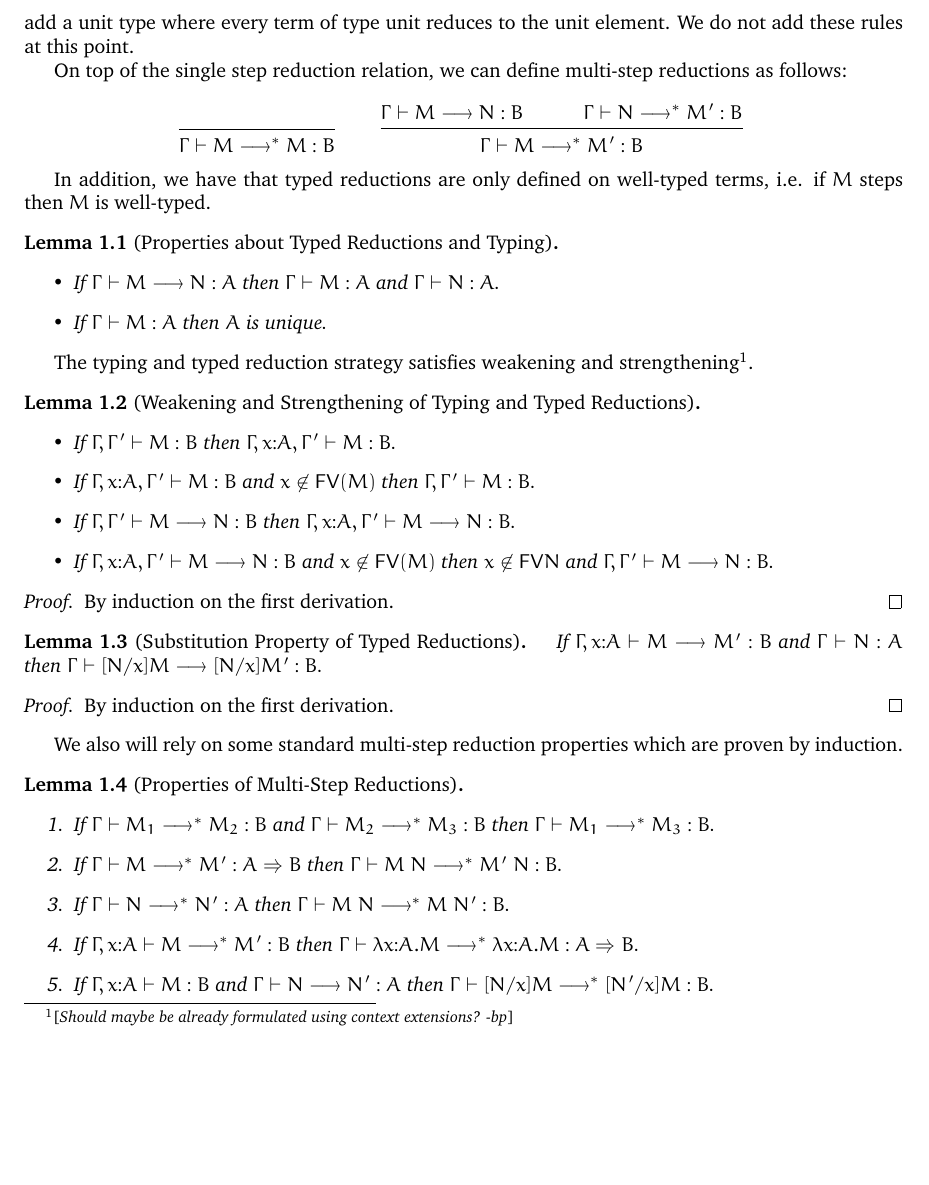
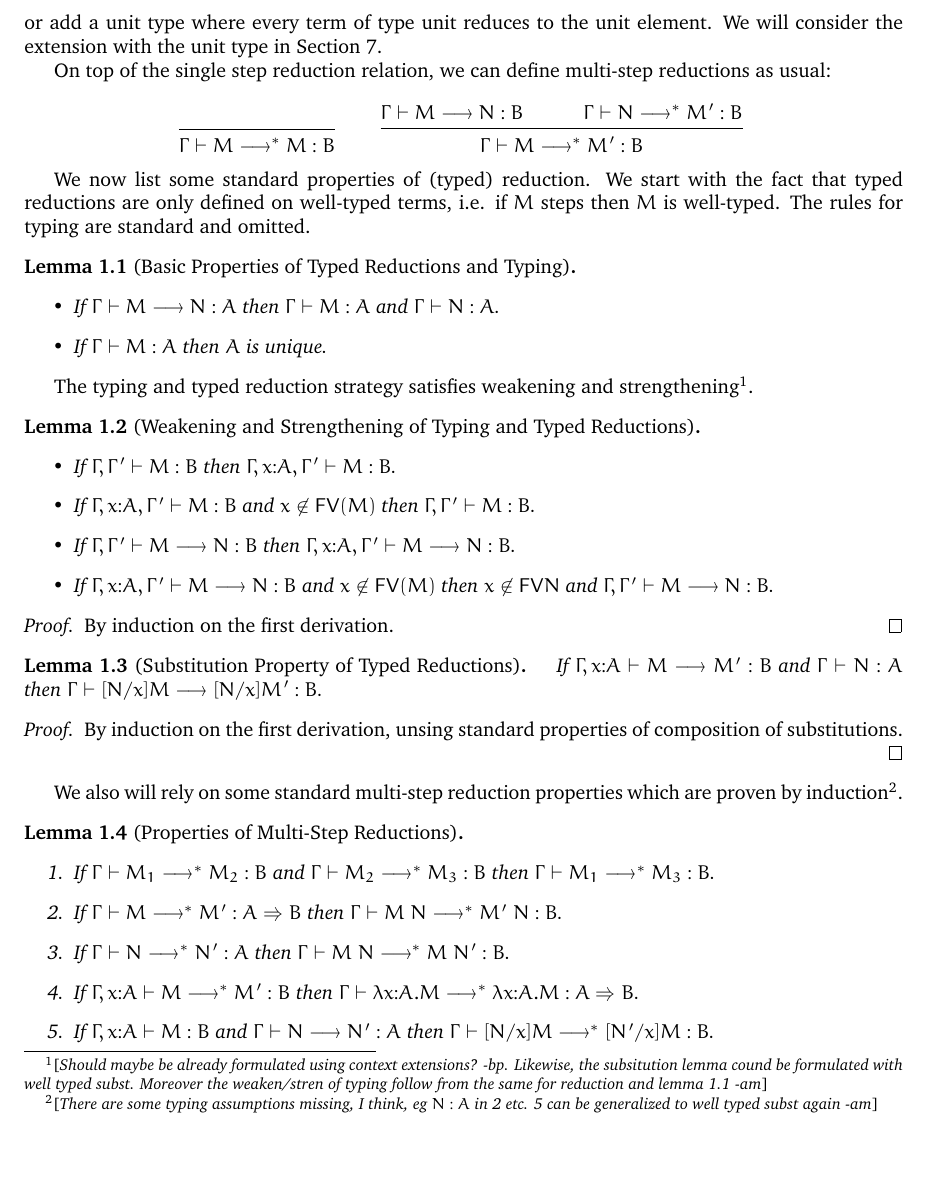
Before and after one commit to andreasabel/strong-normalization, a LaTeX document (sn-proof/sn-proof.tex): part of page 2 of 35, cut so that both start at the same text. Compiled offline with pdfLaTeX.

Commit message:
some ednotes added to the tutorial

```diff
--- a/sn-proof/sn-proof.tex
+++ b/sn-proof/sn-proof.tex
@@ -201,6 +203,3 @@ We consider as the main rule for reduction (or evaluation) applying a term to an
 \end{array}
 \]
 
-Our typed reduction relation is inspired by the type-directed definition of algorithmic equality for $\lambda$-terms (see for example \cite{Crary:ATAPL} or \cite{Harper03tocl}). Keeping track of types in the definition of equality or reduction becomes quickly necessary as soon as want to add $\eta$-expansion or add a unit type where every term of type unit reduces to the unit element. We do not add these rules at this point.
-
-On top of the single step reduction relation, we can define multi-step reductions as follows:
@@ -207,3 +210,9 @@ On top of the single step reduction relation, we can define multi-step reduction
+necessary as soon as want to add $\eta$-expansion or add a unit type
+where every term of type unit reduces to the unit element. We will
+consider the extension with the unit type in Section~\ref{sec:unit}.
+
+On top of the single step reduction relation, we can define multi-step
+reductions as usual:
 
 \[
 \ianc{}{\Gamma \vdash M \mred M : B}{} \qquad
@@ -212,9 +221,12 @@ On top of the single step reduction relation, we can define multi-step reduction
 \]
 
 
-In addition, we have that typed reductions are only defined on well-typed terms, i.e. if $M$ steps then $M$ is well-typed.
-
-\begin{lemma}[Properties about Typed Reductions and Typing]\quad
+We now list some standard properties of (typed) reduction. We start
+with the fact that typed reductions are only defined on well-typed
+terms, i.e. if $M$ steps then $M$ is well-typed. The rules for typing
+are standard and omitted.
+
+\begin{lemma}[Basic Properties  of Typed Reductions and Typing]\quad
   \begin{itemize}
   \item If $\Gamma \vdash M \red N : A$ then $\Gamma \vdash M : A$ and $\Gamma \vdash N : A$.
   \item If $\Gamma \vdash M : A$ then $A$ is unique.
@@ -224,7 +236,7 @@ In addition, we have that typed reductions are only defined on well-typed terms,
 
 The typing and typed reduction strategy satisfies weakening and
 strengthening\ednote{Should maybe be already formulated using context
-  extensions? -bp}.
+  extensions? -bp. Likewise, the subsitution lemma cound be formulated with well typed subst. Moreover the weaken/stren of typing follow from the same for reduction and lemma 1.1 -am}.
 
 \begin{lemma}[Weakening and Strengthening of Typing and Typed Reductions]\label{lem:redprop}\quad
   \begin{itemize}
@@ -245,11 +257,11 @@ If $\Gamma, x{:}A \vdash M \red M' : B$ and $\Gamma \vdash N : A$ then
 $\Gamma \vdash [N/x]M \red [N/x]M' : B$.
 \end{lemma}
 \begin{proof}
-By induction on the first derivation.
-\end{proof}
-
-
-We also will rely on some standard multi-step reduction properties which are proven by induction.
+By induction on the first derivation, unsing standard properties of composition of substitutions.
+\end{proof}
+
+
+We also will rely on some standard multi-step reduction properties which are proven by induction\ednote{There are some typing assumptions missing, I think, eg $N : A$ in 2 etc. 5 can be generalized to well typed subst again -am}.
 
 \begin{lemma}[Properties of Multi-Step Reductions]\label{lm:mredprop}
 \quad
```
Also changed, not shown: sn-proof/sn-proof.pdf (deleted), sn-proof/sn-proof.tex (11 more changed lines), 1 other file.
